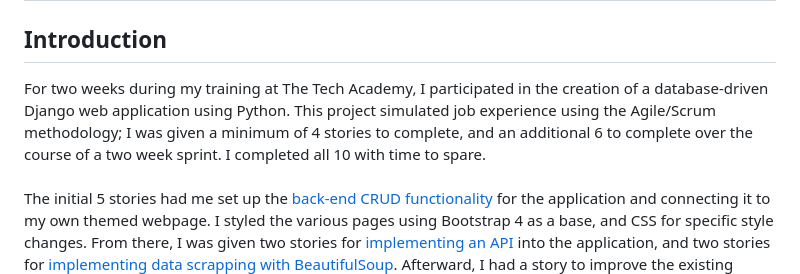
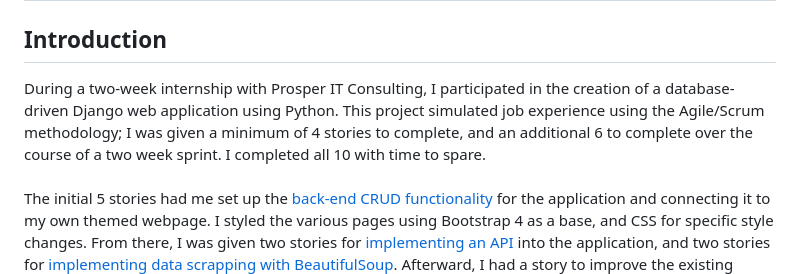
Before and after one commit to ethantl-1511/Django-Web-App, a Markdown page: README.md, the part around the change. Drawn GitHub-style.

```diff
--- a/README.md
+++ b/README.md
@@ -1,7 +1,7 @@
 # Python Live Project
 
 ## Introduction
-For two weeks during my training at The Tech Academy, I participated in the creation of a database-driven Django web application using Python. This project simulated job experience using the Agile/Scrum methodology; I was given a minimum of 4 stories to complete, and an additional 6 to complete over the course of a two week sprint. I completed all 10 with time to spare.
+During a two-week internship with Prosper IT Consulting, I participated in the creation of a database-driven Django web application using Python. This project simulated job experience using the Agile/Scrum methodology; I was given a minimum of 4 stories to complete, and an additional 6 to complete over the course of a two week sprint. I completed all 10 with time to spare.
 <br><br>
 The initial 5 stories had me set up the [back-end CRUD functionality](#crud-stories) for the application and connecting it to my own themed webpage. I styled the various pages using Bootstrap 4 as a base, and CSS for specific style changes. From there, I was given two stories for [implementing an API](#api-story) into the application, and two stories for [implementing data scrapping with BeautifulSoup](#beautifulsoup-story). Afterward, I had a story to improve the existing UI/UX and add some minor Javascript for flavor. The next story was to add the ability to save a random fact from the API and allow the user to view a list of saved favorites. The final 10th story was free to choose, and I decided to add the ability to delete a selection from the database and reflect it in the list.
 
```
